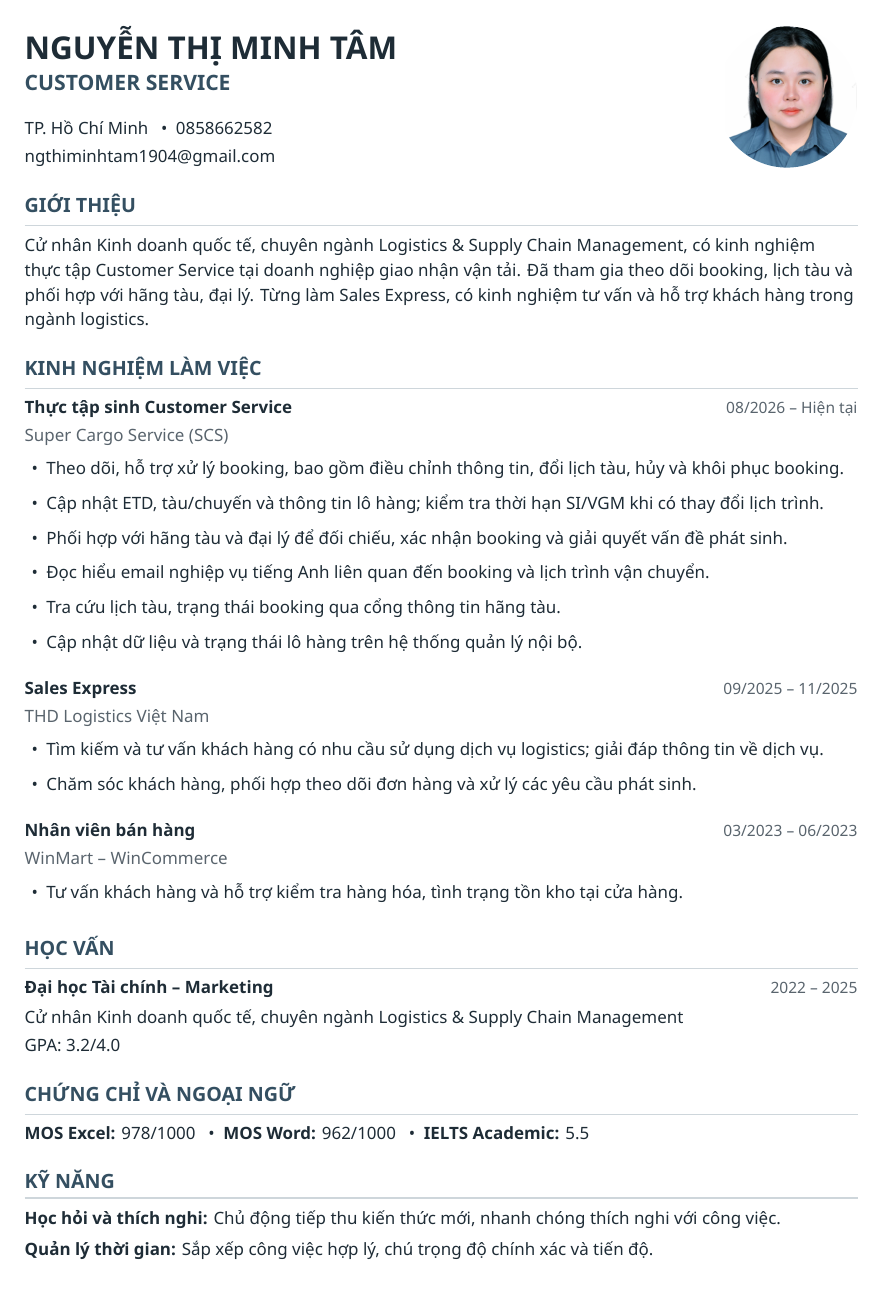
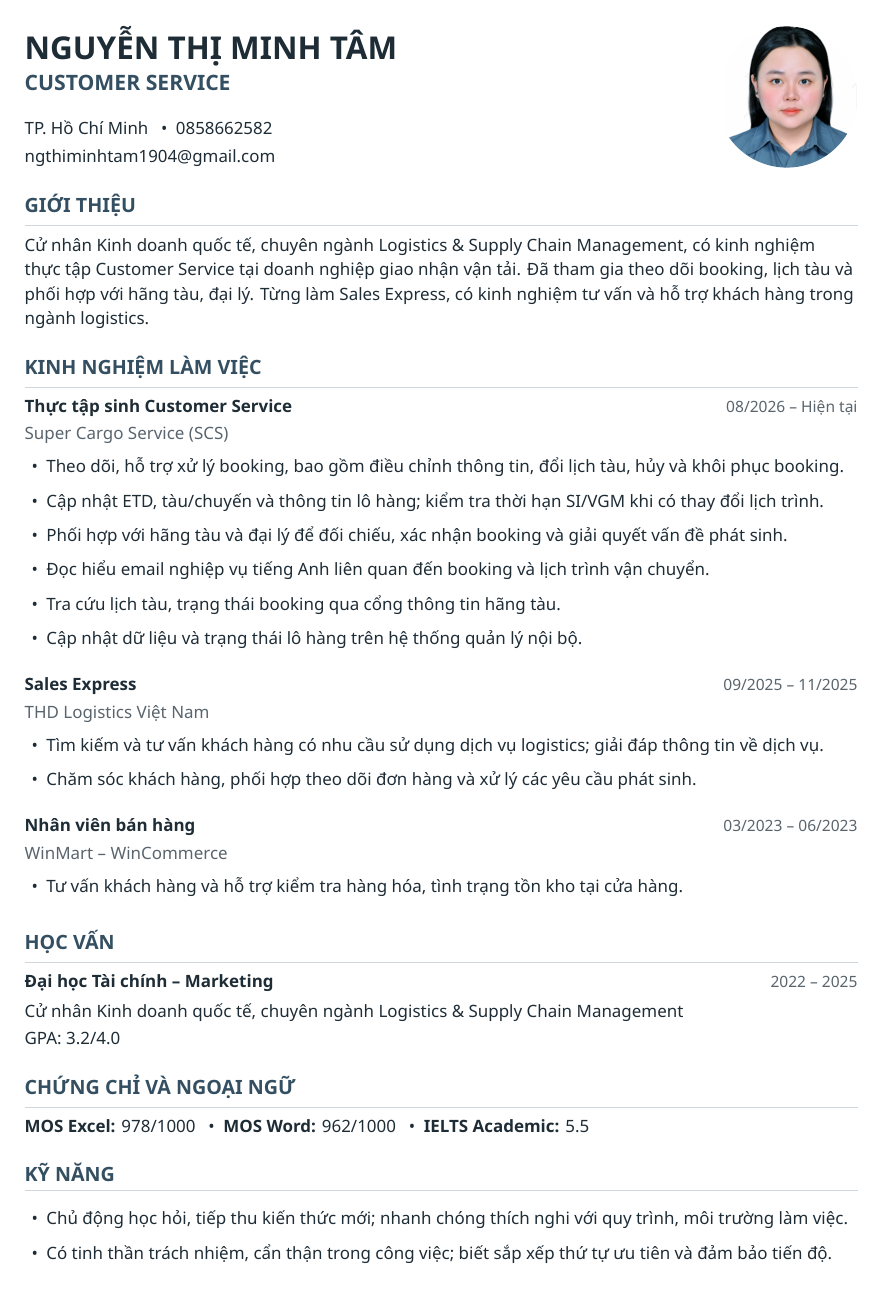
Before and after one commit to maxwell1904/My_CVs, a LaTeX CV (SCT_Logistucs_SJC_CV/main.tex): the whole page. Compiled offline with XeLaTeX.

Commit message:
Update CV skills and add portable font fallback

```diff
--- a/SCT_Logistucs_SJC_CV/main.tex
+++ b/SCT_Logistucs_SJC_CV/main.tex
@@ -3,7 +3,11 @@
 \documentclass[10pt,a4paper]{article}
 \usepackage{fontspec}
 \defaultfontfeatures{Ligatures=TeX}
-\IfFontExistsTF{Noto Sans}{\setmainfont{Noto Sans}}{\setmainfont{DejaVu Sans}}
+\IfFontExistsTF{Noto Sans}{\setmainfont{Noto Sans}}{%
+  \IfFontExistsTF{DejaVu Sans}{\setmainfont{DejaVu Sans}}{%
+    \setmainfont{lmsans10-regular.otf}[BoldFont=lmsans10-bold.otf,ItalicFont=lmsans10-oblique.otf,BoldItalicFont=lmsans10-boldoblique.otf]%
+  }%
+}
 \usepackage[a4paper,left=1.65cm,right=1.65cm,top=1.40cm,bottom=1.45cm]{geometry}
 \usepackage[unicode,hidelinks]{hyperref}
 \usepackage{graphicx}
@@ -21,7 +25,7 @@
 \setlength{\parskip}{0pt}
 \setlength{\emergencystretch}{2em}
 \urlstyle{same}
-\AtBeginDocument{\fontsize{10.25}{15}\selectfont\RaggedRight\color{ink}}
+\AtBeginDocument{\fontsize{10.25}{14.8}\selectfont\RaggedRight\color{ink}}
 \setlist[itemize]{leftmargin=1.28em,topsep=5pt,itemsep=6pt,parsep=0pt,partopsep=0pt}
 
 \newif\ifcvphoto
@@ -112,9 +116,8 @@ GPA: 3.2/4.0
 
 
 \cvsection{KỸ NĂNG}
-
-\textbf{Học hỏi và thích nghi:} Chủ động tiếp thu kiến thức mới, nhanh chóng thích nghi với công việc.\par\vspace{4pt}
-
-\textbf{Quản lý thời gian:} Sắp xếp công việc hợp lý, chú trọng độ chính xác và tiến độ.
-
+\begin{itemize}
+  \item Chủ động học hỏi, tiếp thu kiến thức mới; nhanh chóng thích nghi với quy trình, môi trường làm việc.
+  \item Có tinh thần trách nhiệm, cẩn thận trong công việc; biết sắp xếp thứ tự ưu tiên và đảm bảo tiến độ.
+\end{itemize}
 \end{document}
```
